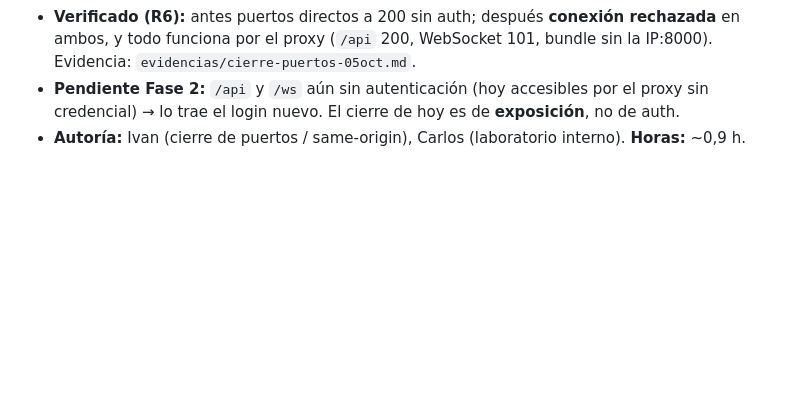
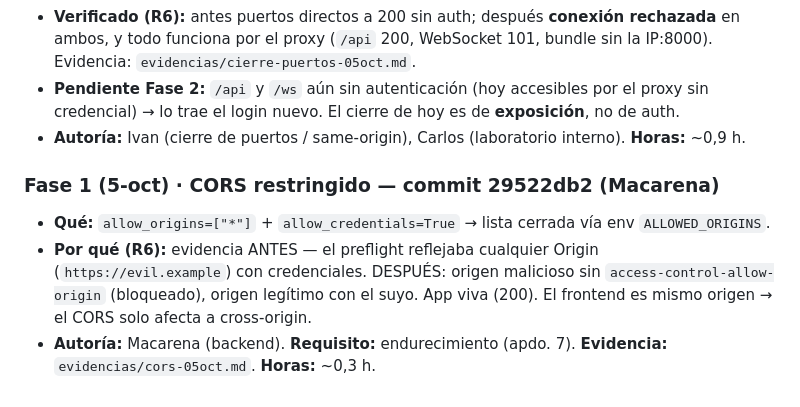
Before and after one commit to Feet-Lovers/Proyecto-Evolve, a Markdown page: docs/informe/diario.md, the part around the change. Drawn GitHub-style; blank space fills up the shorter version.

Commit message:
docs(diario): Fase 1 — CORS restringido a orígenes legítimos

```diff
--- a/docs/informe/diario.md
+++ b/docs/informe/diario.md
@@ -349,3 +349,10 @@
 - **Pendiente Fase 2:** `/api` y `/ws` aún sin autenticación (hoy accesibles por el proxy sin credencial) → lo
   trae el login nuevo. El cierre de hoy es de **exposición**, no de auth.
 - **Autoría:** Ivan (cierre de puertos / same-origin), Carlos (laboratorio interno). **Horas:** ~0,9 h.
+
+### Fase 1 (5-oct) · CORS restringido — commit 29522db2 (Macarena)
+- **Qué:** `allow_origins=["*"]` + `allow_credentials=True` → lista cerrada vía env `ALLOWED_ORIGINS`.
+- **Por qué (R6):** evidencia ANTES — el preflight reflejaba cualquier Origin (`https://evil.example`) con
+  credenciales. DESPUÉS: origen malicioso sin `access-control-allow-origin` (bloqueado), origen legítimo con el
+  suyo. App viva (200). El frontend es mismo origen → el CORS solo afecta a cross-origin.
+- **Autoría:** Macarena (backend). **Requisito:** endurecimiento (apdo. 7). **Evidencia:** `evidencias/cors-05oct.md`. **Horas:** ~0,3 h.
```
